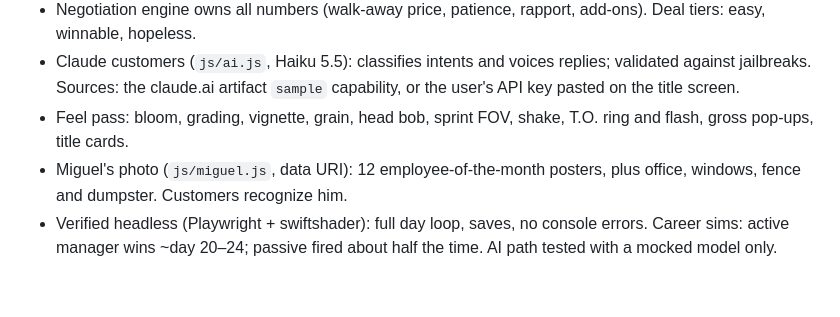
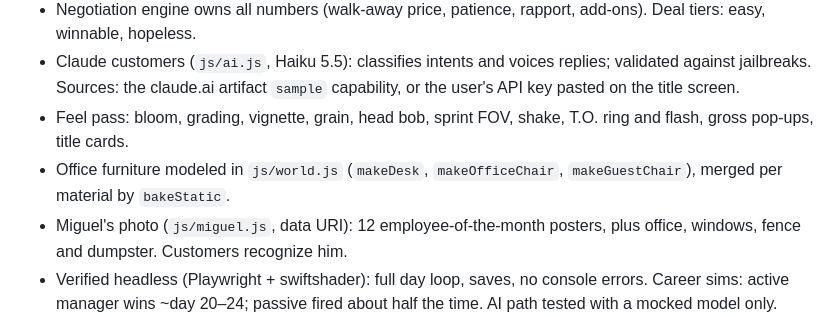
Before and after one commit to sennaqb/Websiteproject, a Markdown page: HANDOFF.md, the part around the change. GitHub-like rendering; blank space fills up the shorter version.

Commit message:
Handoff: note furniture models
Co-Authored-By: Claude Opus 5.5 <noreply@anthropic.com>
Claude-Session: https://claude.ai/code/session_01VvFgmAwgatbxUABni327YY

```diff
--- a/HANDOFF.md
+++ b/HANDOFF.md
@@ -11,6 +11,7 @@ First-person 3D used-car dealership game ("Bargain Bob's Auto Mart"). You play M
 - Negotiation engine owns all numbers (walk-away price, patience, rapport, add-ons). Deal tiers: easy, winnable, hopeless.
 - Claude customers (`js/ai.js`, Haiku 5.5): classifies intents and voices replies; validated against jailbreaks. Sources: the claude.ai artifact `sample` capability, or the user's API key pasted on the title screen.
 - Feel pass: bloom, grading, vignette, grain, head bob, sprint FOV, shake, T.O. ring and flash, gross pop-ups, title cards.
+- Office furniture modeled in `js/world.js` (`makeDesk`, `makeOfficeChair`, `makeGuestChair`), merged per material by `bakeStatic`.
 - Miguel's photo (`js/miguel.js`, data URI): 12 employee-of-the-month posters, plus office, windows, fence and dumpster. Customers recognize him.
 - Verified headless (Playwright + swiftshader): full day loop, saves, no console errors. Career sims: active manager wins ~day 20–24; passive fired about half the time. AI path tested with a mocked model only.
 
```
